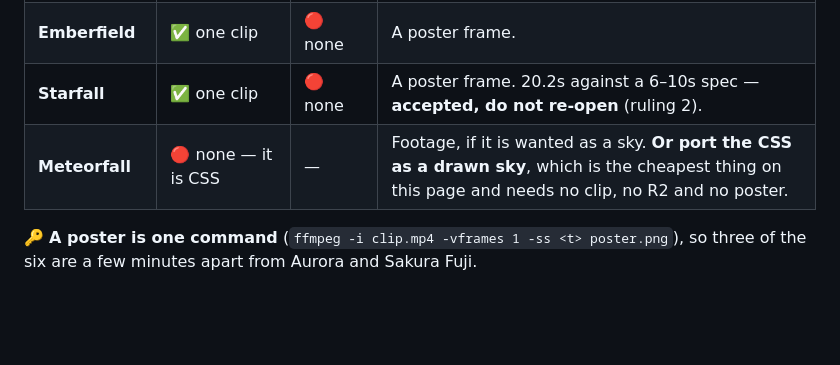
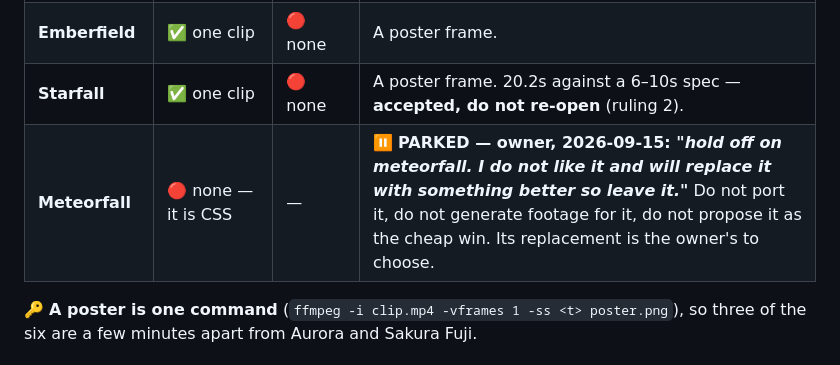
Before and after one commit to destructaphoenix/dailyrituals, a Markdown page: docs/skies-route.md, the part around the change. Drawn GitHub-style; blank space fills up the shorter version.

```diff
--- a/docs/skies-route.md
+++ b/docs/skies-route.md
@@ -109,7 +109,7 @@ made above (720 short edge accepted; **posters are required, not optional**):
 | **Event Horizon** | ✅ one clip, both modes | 🔴 none | A poster frame. Also: the file is `eventhorizon-temp.mp4` — **confirm it is the final grade, not a working copy**, before it is baked. |
 | **Emberfield** | ✅ one clip | 🔴 none | A poster frame. |
 | **Starfall** | ✅ one clip | 🔴 none | A poster frame. 20.2s against a 6–10s spec — **accepted, do not re-open** (ruling 2). |
-| **Meteorfall** | 🔴 none — it is CSS | — | Footage, if it is wanted as a sky. **Or port the CSS as a drawn sky**, which is the cheapest thing on this page and needs no clip, no R2 and no poster. |
+| **Meteorfall** | 🔴 none — it is CSS | — | ⏸ **PARKED — owner, 2026-09-15: *"hold off on meteorfall. I do not like it and will replace it with something better so leave it."*** Do not port it, do not generate footage for it, do not propose it as the cheap win. Its replacement is the owner's to choose. |
 
 🔑 **A poster is one command** (`ffmpeg -i clip.mp4 -vframes 1 -ss <t> poster.png`), so three of the six are
 a few minutes apart from Aurora and Sakura Fuji.
```
Also changed, not shown: PROGRESS.md (+4 -1 lines), design-system/proposals/README.md (+3 -2 lines).
